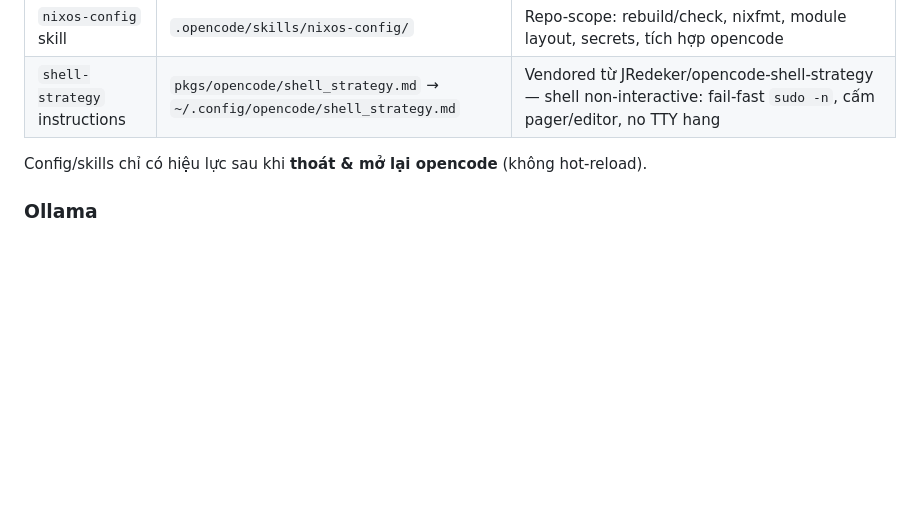
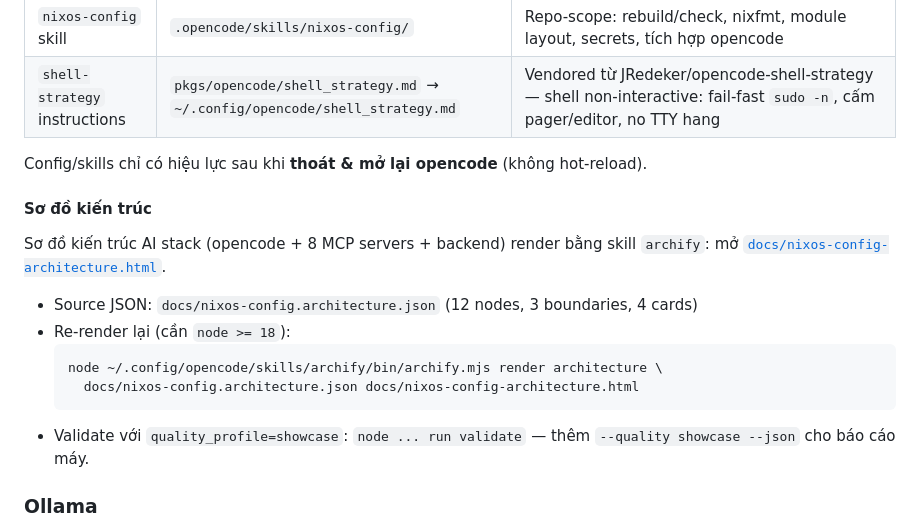
Before and after one commit to quangnguyen0101/nixos-config, a Markdown page: README.md, the part around the change. Drawn GitHub-style; blank space fills up the shorter version.

Commit message:
docs: add architecture diagram link + re-render instructions

````diff
--- a/README.md
+++ b/README.md
@@ -109,6 +109,18 @@ Các server local dùng `uvx`/`npx` cần `LD_LIBRARY_PATH` trỏ tới `stdenv.
 | `shell-strategy` instructions | `pkgs/opencode/shell_strategy.md` → `~/.config/opencode/shell_strategy.md` | Vendored từ JRedeker/opencode-shell-strategy — shell non-interactive: fail-fast `sudo -n`, cấm pager/editor, no TTY hang |
 
 Config/skills chỉ có hiệu lực sau khi **thoát & mở lại opencode** (không hot-reload).
+
+#### Sơ đồ kiến trúc
+
+Sơ đồ kiến trúc AI stack (opencode + 8 MCP servers + backend) render bằng skill `archify`: mở [`docs/nixos-config-architecture.html`](docs/nixos-config-architecture.html).
+
+- Source JSON: `docs/nixos-config.architecture.json` (12 nodes, 3 boundaries, 4 cards)
+- Re-render lại (cần `node >= 18`):
+  ```bash
+  node ~/.config/opencode/skills/archify/bin/archify.mjs render architecture \
+    docs/nixos-config.architecture.json docs/nixos-config-architecture.html
+  ```
+- Validate với `quality_profile=showcase`: `node ... run validate` — thêm `--quality showcase --json` cho báo cáo máy.
 
 ### Ollama
 Chạy dưới `systemd --user` (`systemctl --user enable --now ollama`). Khi thêm/bớt model, cập nhật `programs.opencode.settings.provider.ollama.models` rồi rebuild.
````
